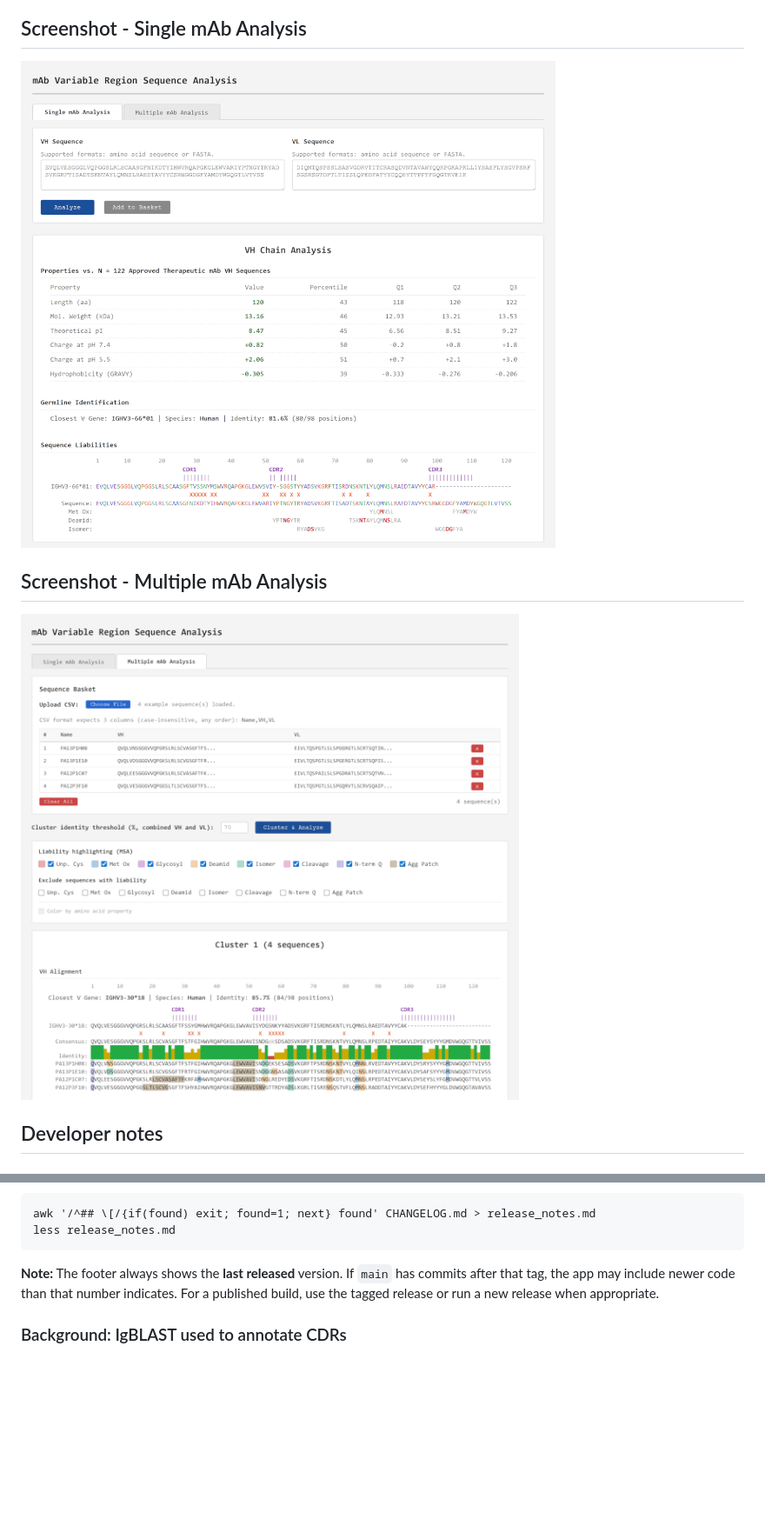
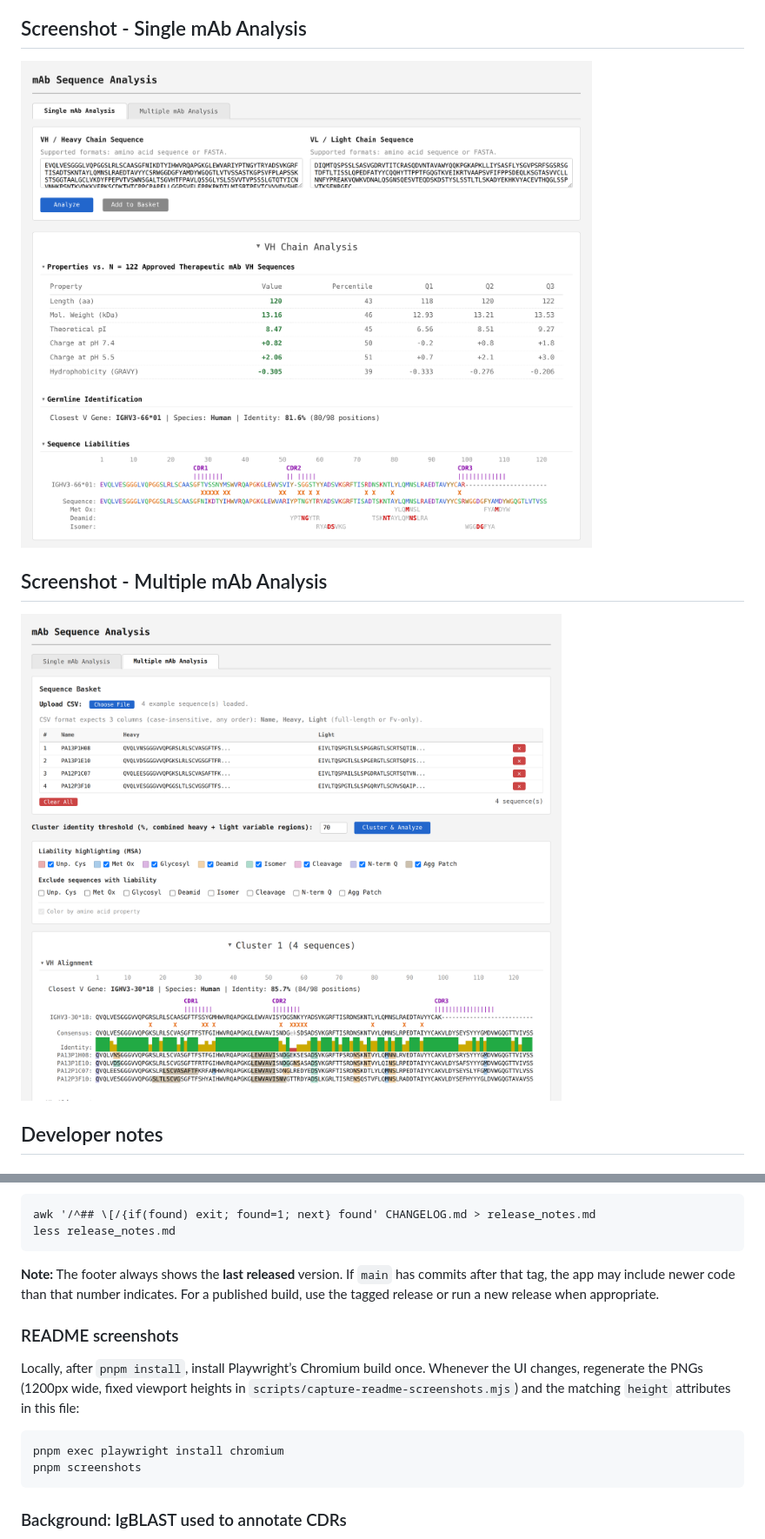
Before and after one commit to dcroote/lambs, a Markdown page: README.md, 2 parts joined by grey strips. Shown at 87% size. GitHub-like rendering; pictures changed too: screenshot_multiple_mab_analysis.png, screenshot_single_mab_analysis.png; blank space fills up the shorter version.

Commit message:
chore: add automated screenshot capture

````diff
--- a/README.md
+++ b/README.md
@@ -28,11 +28,11 @@ Code is open source, permissively licensed under Apache 2.0, and available at [h
 
 ## Screenshot - Single mAb Analysis
 
-<img src="screenshot_single_mab_analysis.png" alt="Screenshot of single mAb analysis" width="1200" height="1092">
+<img src="screenshot_single_mab_analysis.png" alt="Screenshot of single mAb analysis" width="1200" height="1022">
 
 ## Screenshot - Multiple mAb Analysis
 
-<img src="screenshot_multiple_mab_analysis.png" alt="Screenshot of multiple mAb analysis" width="1200" height="1172">
+<img src="screenshot_multiple_mab_analysis.png" alt="Screenshot of multiple mAb analysis" width="1200" height="1080">
 
 ## Developer notes
 
@@ -77,6 +77,15 @@ less release_notes.md
 
 **Note:** The footer always shows the **last released** version. If `main` has commits after that tag, the app may include newer code than that number indicates. For a published build, use the tagged release or run a new release when appropriate.
 
+### README screenshots
+
+Locally, after `pnpm install`, install Playwright’s Chromium build once. Whenever the UI changes, regenerate the PNGs (1200px wide, fixed viewport heights in `scripts/capture-readme-screenshots.mjs`) and the matching `height` attributes in this file:
+
+```
+pnpm exec playwright install chromium
+pnpm screenshots
+```
+
 ### Background: IgBLAST used to annotate CDRs
 
 This was run in a separate directory containing IgBLAST v1.22.0 and IMGT sequences. For mouse, `human` was replaced with `mouse` in all arguments. Assumes the database files (outputs of `makeblastdb`) were in the `db` directory. Assumes the auxiliary data is in the `optional_file` directory (standard, comes with IgBLAST).
````
Also changed, not shown: 3 other files.
